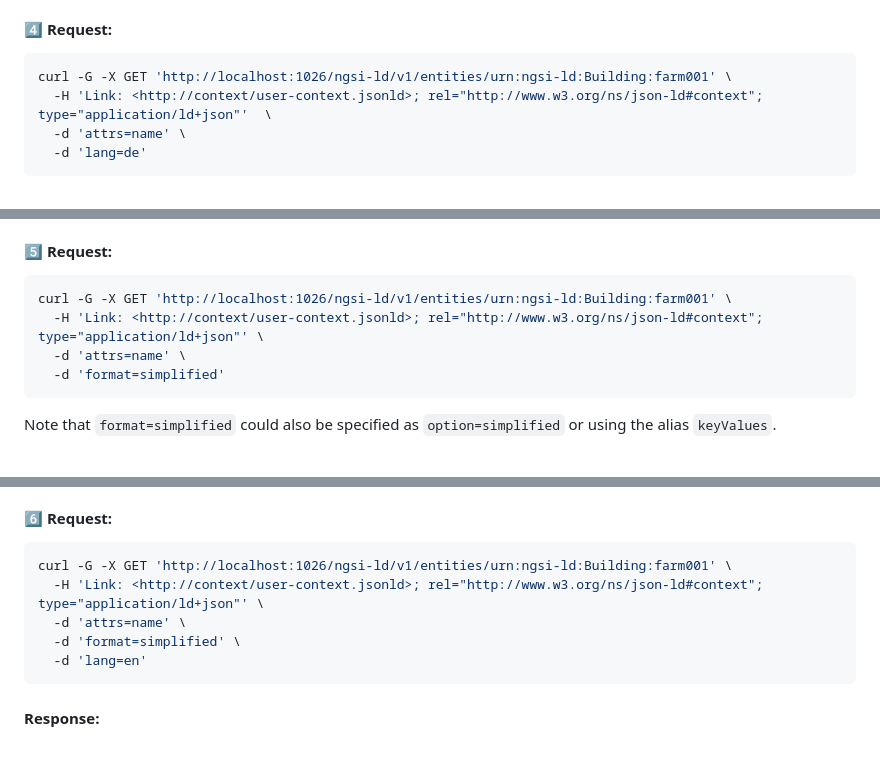
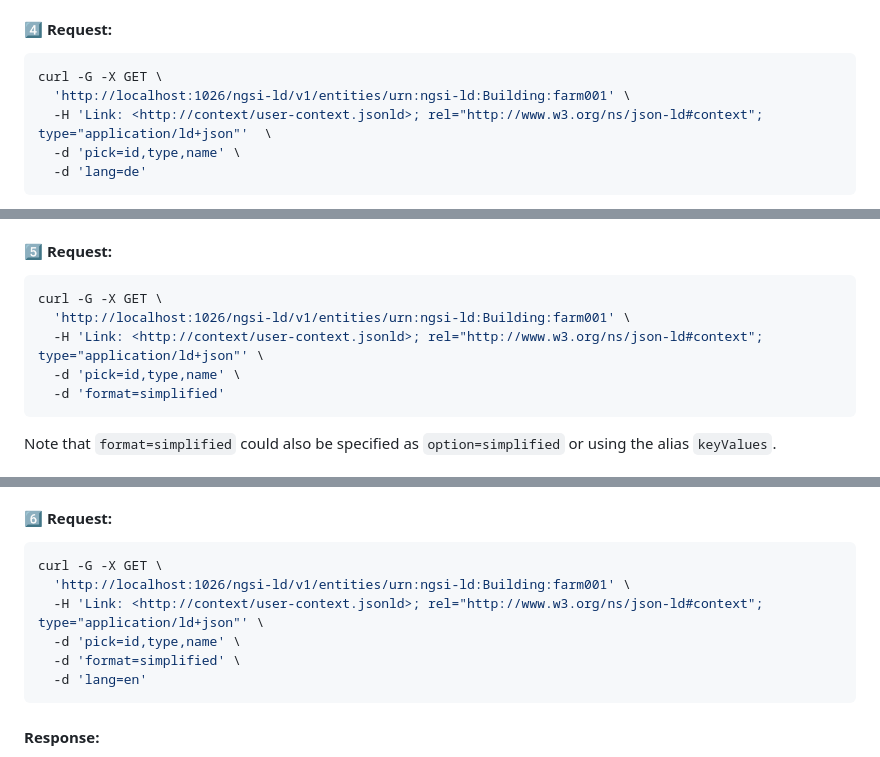
Before and after one commit to FIWARE/tutorials.Extended-Properties, a Markdown page: README.md, 3 parts joined by grey strips. GitHub-like rendering.

Commit message:
Update Requests to use pick and format

````diff
--- a/README.md
+++ b/README.md
@@ -490,9 +490,10 @@ language, we should specify the corresponding query parameter `lang` equal to `d
 #### 4️⃣ Request:
 
 ```console
-curl -G -X GET 'http://localhost:1026/ngsi-ld/v1/entities/urn:ngsi-ld:Building:farm001' \
+curl -G -X GET \
+  'http://localhost:1026/ngsi-ld/v1/entities/urn:ngsi-ld:Building:farm001' \
   -H 'Link: <http://context/user-context.jsonld>; rel="http://www.w3.org/ns/json-ld#context"; type="application/ld+json"'  \
-  -d 'attrs=name' \
+  -d 'pick=id,type,name' \
   -d 'lang=de'
 ```
 
@@ -523,9 +524,10 @@ format, we need to send the corresponding request parameter `format` equal to `s
 #### 5️⃣ Request:
 
 ```console
-curl -G -X GET 'http://localhost:1026/ngsi-ld/v1/entities/urn:ngsi-ld:Building:farm001' \
+curl -G -X GET \
+  'http://localhost:1026/ngsi-ld/v1/entities/urn:ngsi-ld:Building:farm001' \
   -H 'Link: <http://context/user-context.jsonld>; rel="http://www.w3.org/ns/json-ld#context"; type="application/ld+json"' \
-  -d 'attrs=name' \
+  -d 'pick=id,type,name' \
   -d 'format=simplified'
 ```
 
@@ -555,9 +557,10 @@ be present in the request.
 #### 6️⃣ Request:
 
 ```console
-curl -G -X GET 'http://localhost:1026/ngsi-ld/v1/entities/urn:ngsi-ld:Building:farm001' \
+curl -G -X GET \
+  'http://localhost:1026/ngsi-ld/v1/entities/urn:ngsi-ld:Building:farm001' \
   -H 'Link: <http://context/user-context.jsonld>; rel="http://www.w3.org/ns/json-ld#context"; type="application/ld+json"' \
-  -d 'attrs=name' \
+  -d 'pick=id,type,name' \
   -d 'format=simplified' \
   -d 'lang=en'
 ```
````
Also changed, not shown: other parts of README.md (+28 -19 lines).
